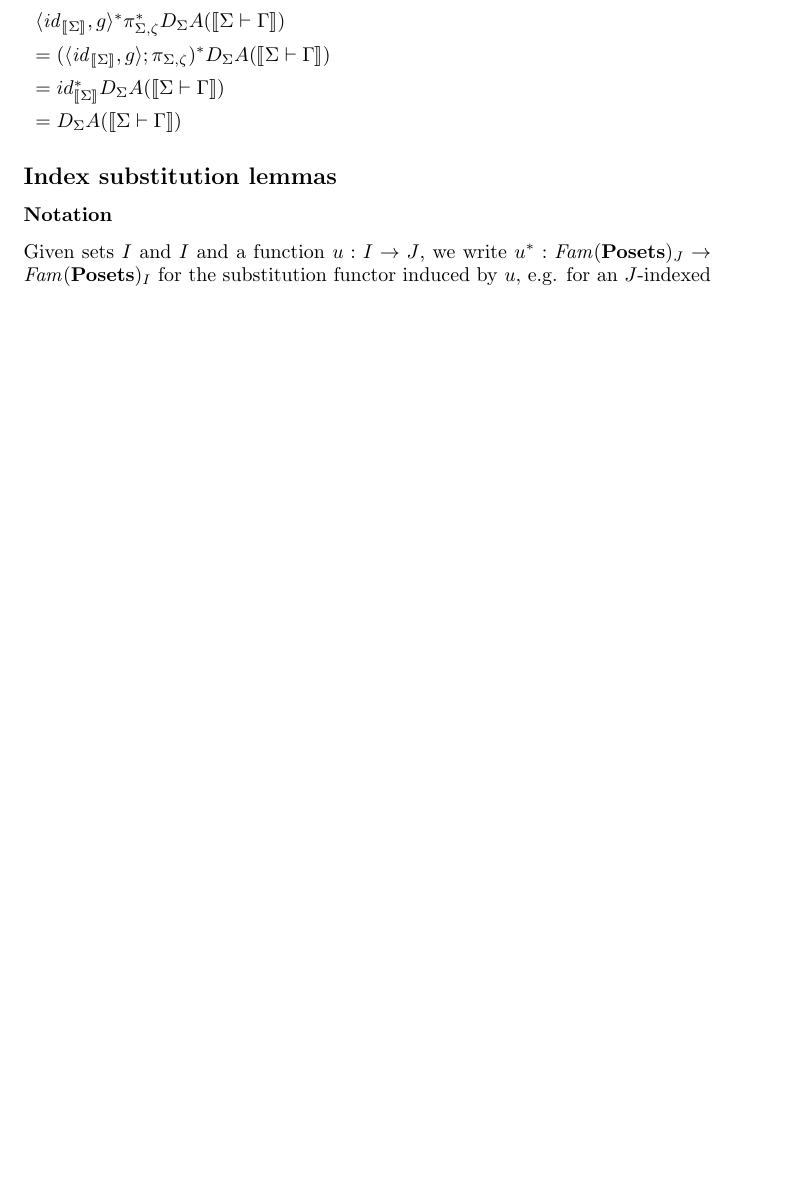
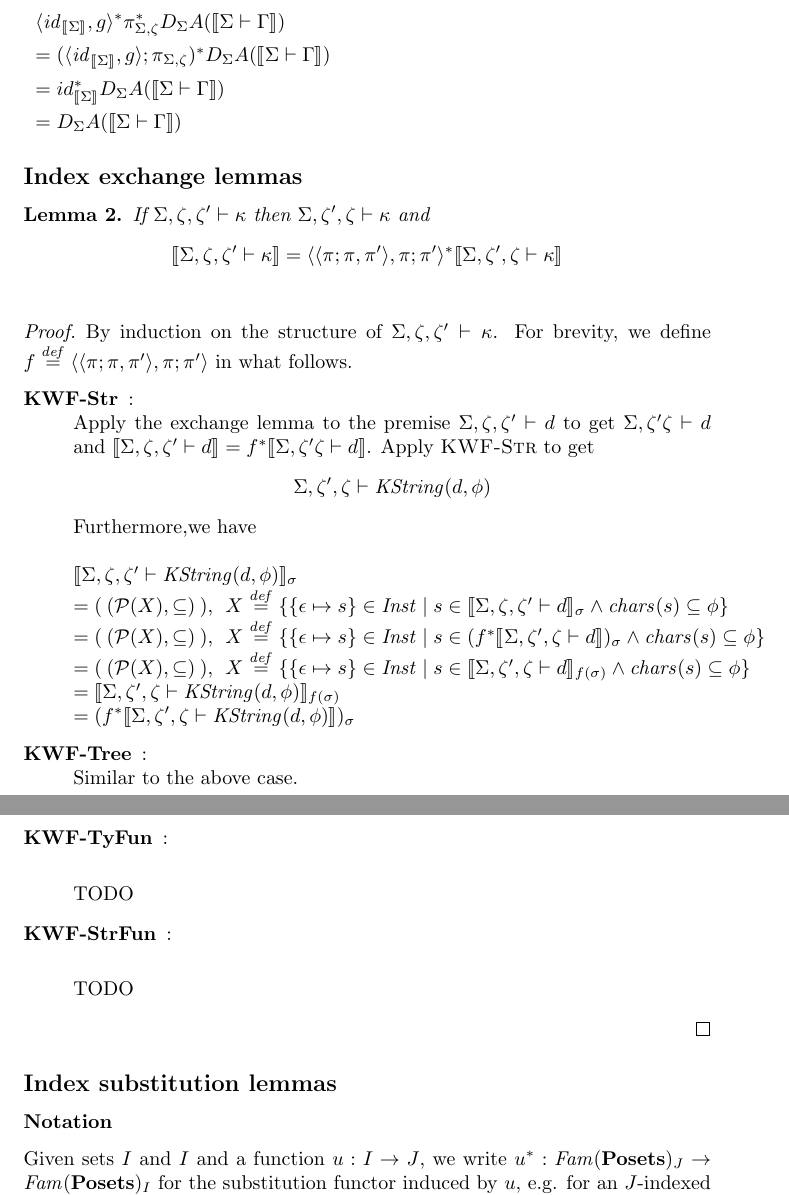
Before and after one commit to kevinclancy/DetailedNotes, a LaTeX document (SchemaTypes/SchemaTypes.tex): part of page 11 of 23 before the commit and two parts of pages 11 and 12 of 24 after it, the two joined at a grey line, cut so that both start at the same text, the shorter picture padded with empty space. Compiled offline with pdfLaTeX; a LaTeX package or settings file that is missing is left out.

Commit message:
worked on index exchange lemmas

```diff
--- a/SchemaTypes/SchemaTypes.tex
+++ b/SchemaTypes/SchemaTypes.tex
@@ -460,6 +460,42 @@ $= id_{\sem{\Sigma}}^* D_{\Sigma} A (\sem{\Sigma \vdash \Gamma})$ \\
 $= D_{\Sigma} A (\sem{\Sigma \vdash \Gamma})$
 \end{tabu}
 
+\subsection*{Index exchange lemmas}
+
+\begin{lemma}
+If $\Sigma,\zeta,\zeta' \vdash \kappa$ then $\Sigma,\zeta',\zeta \vdash \kappa$ and $$\sem{\Sigma,\zeta,\zeta' \vdash \kappa} = \langle \langle \pi;\pi, \pi' \rangle, \pi;\pi' \rangle^* \sem{\Sigma,\zeta',\zeta \vdash \kappa}$$
+\label{lemma:kwf-exchng}
+\end{lemma}
+
+\begin{proof}
+By induction on the structure of $\Sigma,\zeta,\zeta' \vdash \kappa$.
+For brevity, we define $f \defeq \langle \langle \pi;\pi, \pi' \rangle, \pi;\pi' \rangle$ in what follows.
+\begin{description}
+\item[KWF-Str]:~\\
+Apply the exchange lemma to the premise $\Sigma,\zeta,\zeta' \vdash d$ to get $\Sigma,\zeta'\zeta \vdash d$
+and $\sem{\Sigma,\zeta,\zeta' \vdash d} = f^* \sem{\Sigma,\zeta'\zeta \vdash d}$. Apply \begin{sc}KWF-Str\end{sc} to get $$\Sigma,\zeta',\zeta \vdash \mathit{KString}(d,\phi)$$
+Furthermore,we have\\~\\
+$\sem{\Sigma,\zeta,\zeta' \vdash \mathit{KString}(d,\phi)}_\sigma$\\
+$= (~(\mathcal P (X), \subseteq)~),~~\small{X \defeq \{ \{ \epsilon \mapsto s\} \in \mathit{Inst} \mid s \in \sem{\Sigma,\zeta,\zeta' \vdash d}_\sigma \wedge \mathit{chars}(s) \subseteq \phi \}}$\\
+$= (~(\mathcal P (X), \subseteq)~),~~\small{X \defeq \{ \{ \epsilon \mapsto s\} \in \mathit{Inst} \mid s \in (f^*\sem{\Sigma,\zeta',\zeta \vdash d})_\sigma \wedge \mathit{chars}(s) \subseteq \phi \}}$\\
+$= (~(\mathcal P (X), \subseteq)~),~~\small{X \defeq \{ \{ \epsilon \mapsto s\} \in \mathit{Inst} \mid s \in \sem{\Sigma,\zeta',\zeta \vdash d}_{f(\sigma)} \wedge \mathit{chars}(s) \subseteq \phi \}}$\\
+$= \sem{\Sigma,\zeta',\zeta \vdash \mathit{KString}(d,\phi)}_{f(\sigma)}$\\
+$= (f^* \sem{\Sigma,\zeta',\zeta \vdash \mathit{KString}(d,\phi)})_\sigma $
+\item[KWF-Tree]:~\\
+Similar to the above case.
+
+\item[KWF-TyFun]:~\\
+
+TODO
+
+\item[KWF-StrFun]:~\\
+
+TODO
+
+\end{description}
+
+\end{proof}
+
 \subsection*{Index substitution lemmas}
 
 \subsubsection*{Notation}
```
Also changed, not shown: SchemaTypes/SchemaTypes.tex (20 more changed lines).
